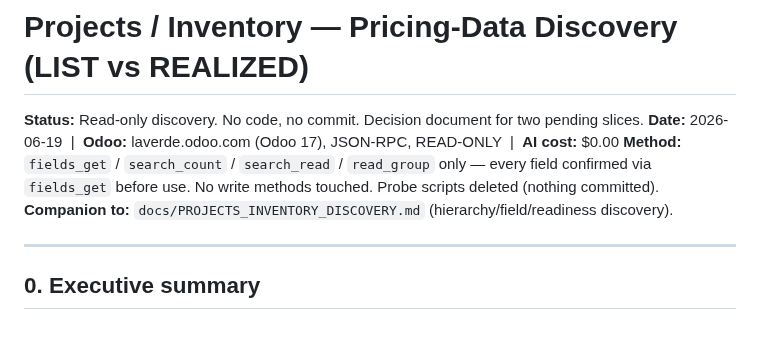
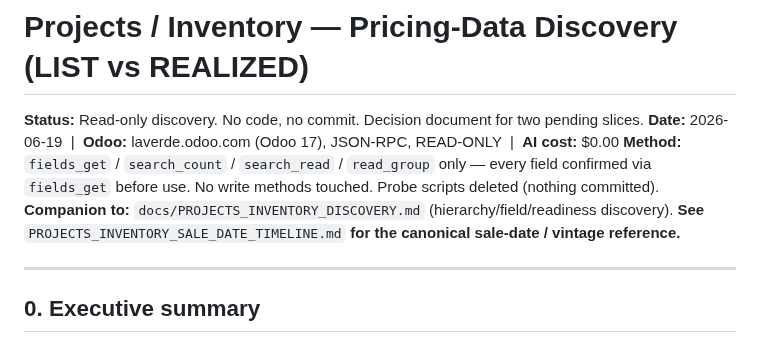
Before and after one commit to Wolfy-Wooolfy/LaVerde-ERP-AI-Engine, a Markdown page: docs/PROJECTS_INVENTORY_PRICING_DISCOVERY.md, the part around the change. GitHub-like rendering.

```diff
--- a/docs/PROJECTS_INVENTORY_PRICING_DISCOVERY.md
+++ b/docs/PROJECTS_INVENTORY_PRICING_DISCOVERY.md
@@ -4,6 +4,7 @@
 **Date:** 2026-06-19 &nbsp;|&nbsp; **Odoo:** laverde.odoo.com (Odoo 17), JSON-RPC, READ-ONLY &nbsp;|&nbsp; **AI cost:** $0.00
 **Method:** `fields_get` / `search_count` / `search_read` / `read_group` only — every field confirmed via `fields_get` before use. No write methods touched. Probe scripts deleted (nothing committed).
 **Companion to:** `docs/PROJECTS_INVENTORY_DISCOVERY.md` (hierarchy/field/readiness discovery).
+**See** `PROJECTS_INVENTORY_SALE_DATE_TIMELINE.md` **for the canonical sale-date / vintage reference.**
 
 ---
 
```
Also changed, not shown: docs/PROJECTS_INVENTORY_SALE_DATE_TIMELINE.md (added, +59 -0 lines).
